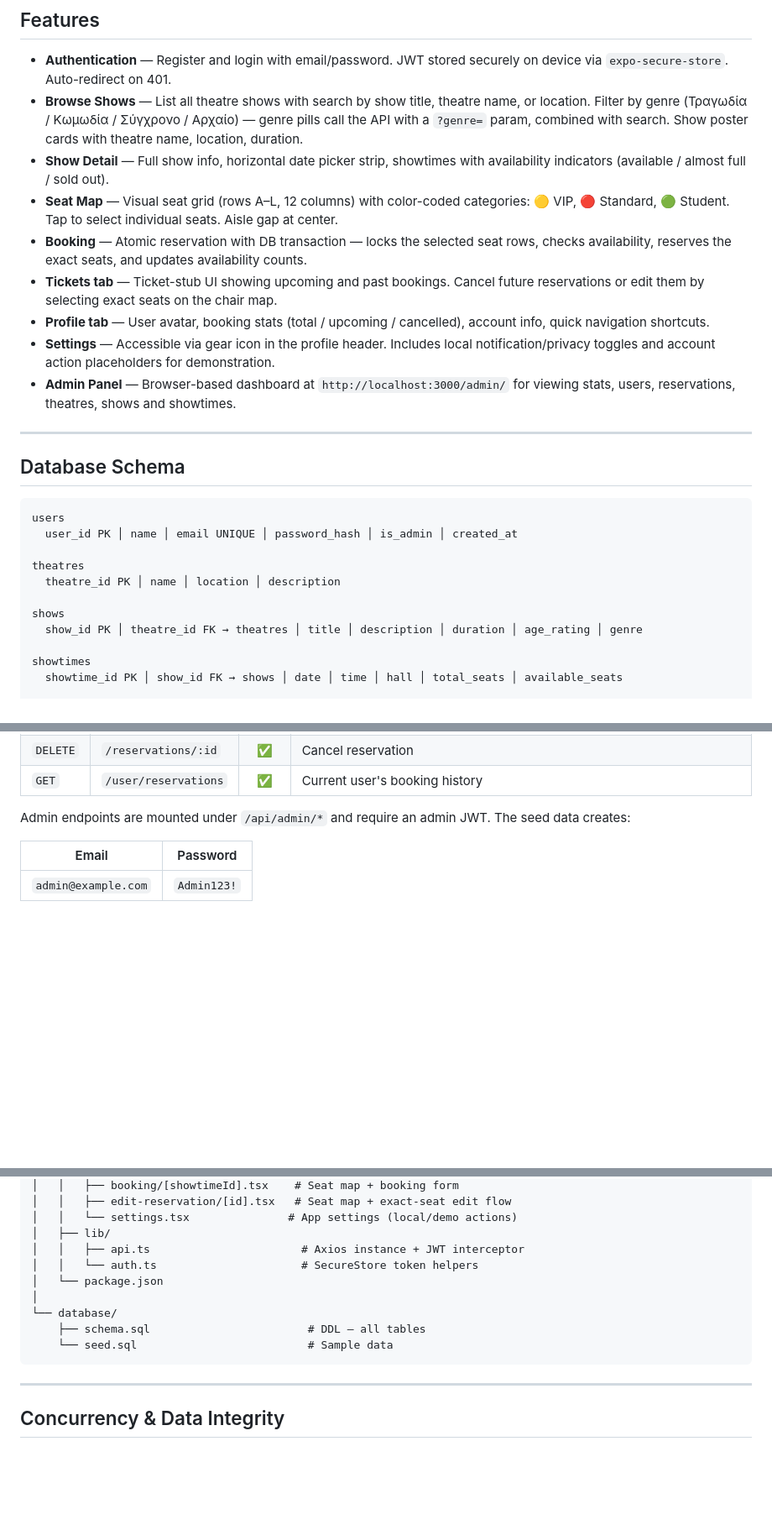
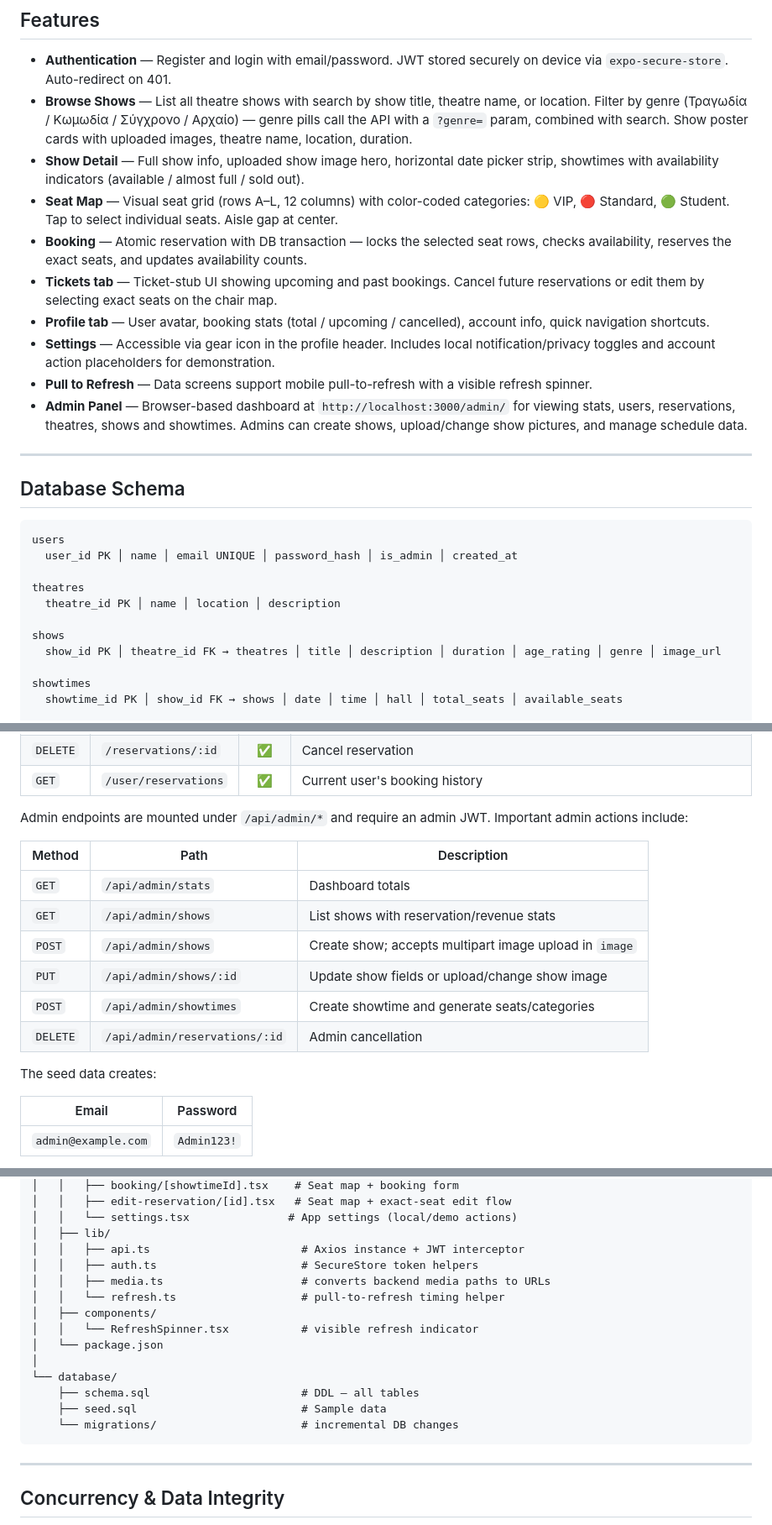
Before and after one commit to Teo542/theatre-booking, a Markdown page: README.md, 3 parts joined by grey strips. Shown at 84% size. Drawn GitHub-style; blank space fills up the shorter version.

````diff
--- a/README.md
+++ b/README.md
@@ -59,14 +59,15 @@ A full-stack mobile application for booking theatre seats, built as a university
 ## Features
 
 - **Authentication** — Register and login with email/password. JWT stored securely on device via `expo-secure-store`. Auto-redirect on 401.
-- **Browse Shows** — List all theatre shows with search by show title, theatre name, or location. Filter by genre (Τραγωδία / Κωμωδία / Σύγχρονο / Αρχαίο) — genre pills call the API with a `?genre=` param, combined with search. Show poster cards with theatre name, location, duration.
-- **Show Detail** — Full show info, horizontal date picker strip, showtimes with availability indicators (available / almost full / sold out).
+- **Browse Shows** — List all theatre shows with search by show title, theatre name, or location. Filter by genre (Τραγωδία / Κωμωδία / Σύγχρονο / Αρχαίο) — genre pills call the API with a `?genre=` param, combined with search. Show poster cards with uploaded images, theatre name, location, duration.
+- **Show Detail** — Full show info, uploaded show image hero, horizontal date picker strip, showtimes with availability indicators (available / almost full / sold out).
 - **Seat Map** — Visual seat grid (rows A–L, 12 columns) with color-coded categories: 🟡 VIP, 🔴 Standard, 🟢 Student. Tap to select individual seats. Aisle gap at center.
 - **Booking** — Atomic reservation with DB transaction — locks the selected seat rows, checks availability, reserves the exact seats, and updates availability counts.
 - **Tickets tab** — Ticket-stub UI showing upcoming and past bookings. Cancel future reservations or edit them by selecting exact seats on the chair map.
 - **Profile tab** — User avatar, booking stats (total / upcoming / cancelled), account info, quick navigation shortcuts.
 - **Settings** — Accessible via gear icon in the profile header. Includes local notification/privacy toggles and account action placeholders for demonstration.
-- **Admin Panel** — Browser-based dashboard at `http://localhost:3000/admin/` for viewing stats, users, reservations, theatres, shows and showtimes.
+- **Pull to Refresh** — Data screens support mobile pull-to-refresh with a visible refresh spinner.
+- **Admin Panel** — Browser-based dashboard at `http://localhost:3000/admin/` for viewing stats, users, reservations, theatres, shows and showtimes. Admins can create shows, upload/change show pictures, and manage schedule data.
 
 ---
 
@@ -80,7 +81,7 @@ theatres
   theatre_id PK │ name │ location │ description
 
 shows
-  show_id PK │ theatre_id FK → theatres │ title │ description │ duration │ age_rating │ genre
+  show_id PK │ theatre_id FK → theatres │ title │ description │ duration │ age_rating │ genre │ image_url
 
 showtimes
   showtime_id PK │ show_id FK → shows │ date │ time │ hall │ total_seats │ available_seats
@@ -116,7 +117,18 @@ reservation_items
 | `DELETE` | `/reservations/:id` | ✅ | Cancel reservation |
 | `GET` | `/user/reservations` | ✅ | Current user's booking history |
 
-Admin endpoints are mounted under `/api/admin/*` and require an admin JWT. The seed data creates:
+Admin endpoints are mounted under `/api/admin/*` and require an admin JWT. Important admin actions include:
+
+| Method | Path | Description |
+|--------|------|-------------|
+| `GET` | `/api/admin/stats` | Dashboard totals |
+| `GET` | `/api/admin/shows` | List shows with reservation/revenue stats |
+| `POST` | `/api/admin/shows` | Create show; accepts multipart image upload in `image` |
+| `PUT` | `/api/admin/shows/:id` | Update show fields or upload/change show image |
+| `POST` | `/api/admin/showtimes` | Create showtime and generate seats/categories |
+| `DELETE` | `/api/admin/reservations/:id` | Admin cancellation |
+
+The seed data creates:
 
 | Email | Password |
 |-------|----------|
@@ -234,12 +253,17 @@ theatre-booking/
 │   │   └── settings.tsx               # App settings (local/demo actions)
 │   ├── lib/
 │   │   ├── api.ts                       # Axios instance + JWT interceptor
-│   │   └── auth.ts                      # SecureStore token helpers
+│   │   ├── auth.ts                      # SecureStore token helpers
+│   │   ├── media.ts                     # converts backend media paths to URLs
+│   │   └── refresh.ts                   # pull-to-refresh timing helper
+│   ├── components/
+│   │   └── RefreshSpinner.tsx           # visible refresh indicator
 │   └── package.json
 │
 └── database/
-    ├── schema.sql                        # DDL — all tables
-    └── seed.sql                          # Sample data
+    ├── schema.sql                       # DDL — all tables
+    ├── seed.sql                         # Sample data
+    └── migrations/                      # incremental DB changes
 ```
 
 ---
````
Also changed, not shown: other parts of README.md (+57 -0 lines).
